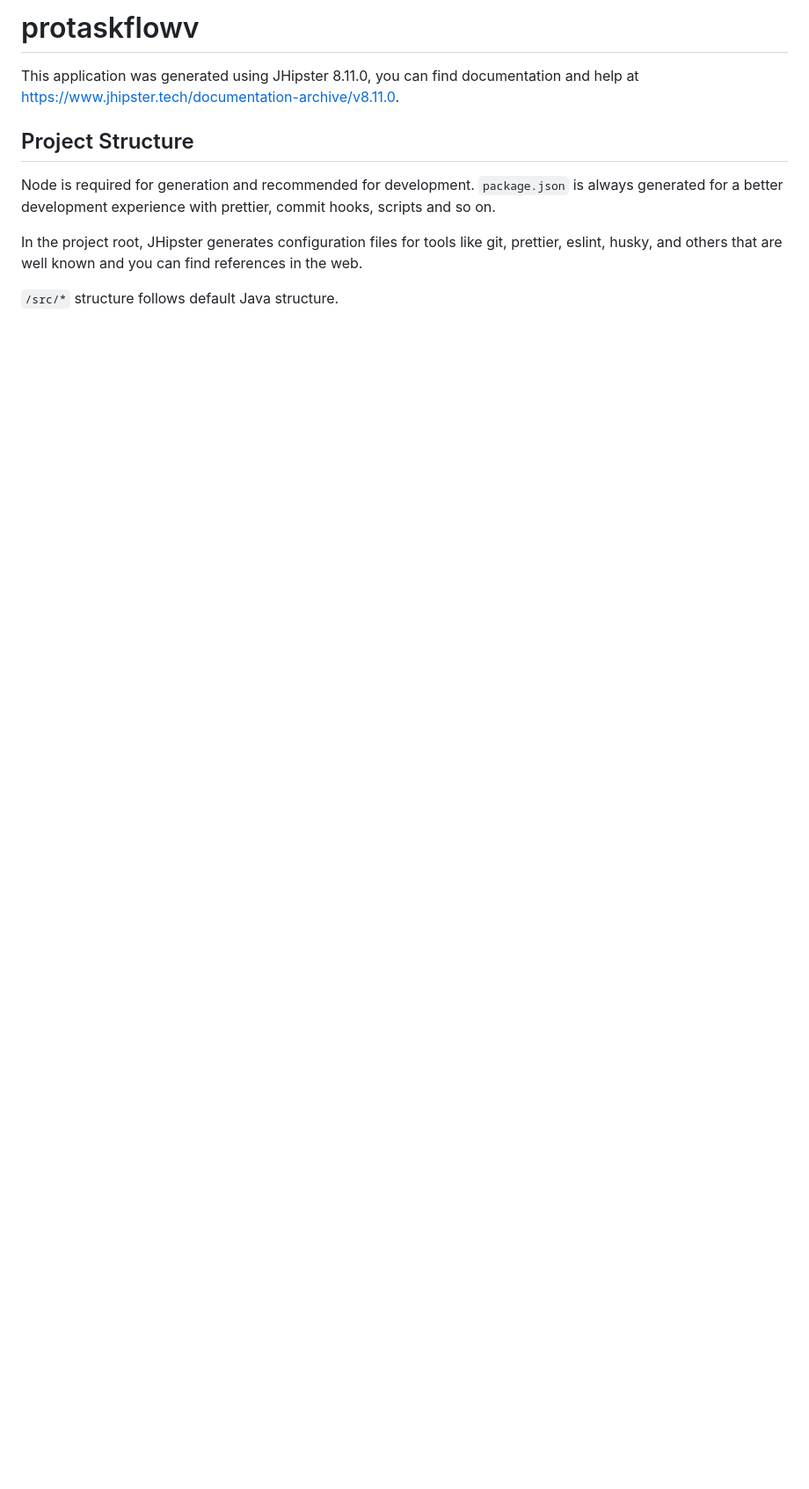
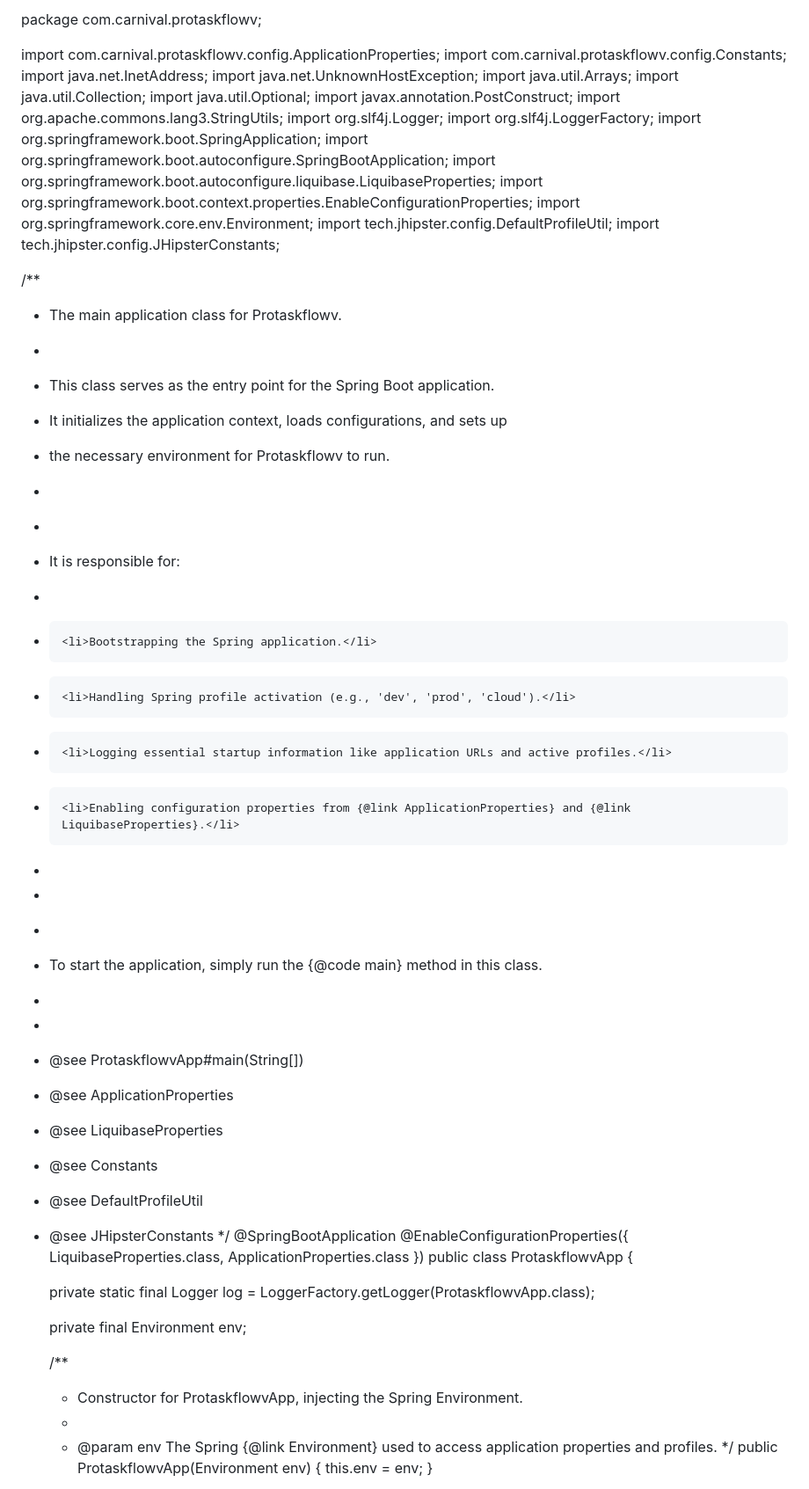
Before and after one commit to RamzyChatti90/protaskflowv, a Markdown page: README.md, the part around one of its changes. Shown at 88% size. Rendered like a GitHub page; blank space fills up the shorter version.

Commit message:
[CI] [YC-PROTAS-S1-001] UPDATE: README.md

```diff
--- a/README.md
+++ b/README.md
@@ -1,12 +1,65 @@
-# protaskflowv
+package com.carnival.protaskflowv;
 
-This application was generated using JHipster 8.11.0, you can find documentation and help at [https://www.jhipster.tech/documentation-archive/v8.11.0](https://www.jhipster.tech/documentation-archive/v8.11.0).
+import com.carnival.protaskflowv.config.ApplicationProperties;
+import com.carnival.protaskflowv.config.Constants;
+import java.net.InetAddress;
+import java.net.UnknownHostException;
+import java.util.Arrays;
+import java.util.Collection;
+import java.util.Optional;
+import javax.annotation.PostConstruct;
+import org.apache.commons.lang3.StringUtils;
+import org.slf4j.Logger;
+import org.slf4j.LoggerFactory;
+import org.springframework.boot.SpringApplication;
+import org.springframework.boot.autoconfigure.SpringBootApplication;
+import org.springframework.boot.autoconfigure.liquibase.LiquibaseProperties;
+import org.springframework.boot.context.properties.EnableConfigurationProperties;
+import org.springframework.core.env.Environment;
+import tech.jhipster.config.DefaultProfileUtil;
+import tech.jhipster.config.JHipsterConstants;
 
-## Project Structure
+/**
+ * The main application class for Protaskflowv.
+ * <p>
+ * This class serves as the entry point for the Spring Boot application.
+ * It initializes the application context, loads configurations, and sets up
+ * the necessary environment for Protaskflowv to run.
+ * </p>
+ * <p>
+ * It is responsible for:
+ * <ul>
+ *     <li>Bootstrapping the Spring application.</li>
+ *     <li>Handling Spring profile activation (e.g., 'dev', 'prod', 'cloud').</li>
+ *     <li>Logging essential startup information like application URLs and active profiles.</li>
+ *     <li>Enabling configuration properties from {@link ApplicationProperties} and {@link LiquibaseProperties}.</li>
+ * </ul>
+ * </p>
+ * <p>
+ * To start the application, simply run the {@code main} method in this class.
+ * </p>
+ *
+ * @see ProtaskflowvApp#main(String[])
+ * @see ApplicationProperties
+ * @see LiquibaseProperties
+ * @see Constants
+ * @see DefaultProfileUtil
+ * @see JHipsterConstants
+ */
+@SpringBootApplication
+@EnableConfigurationProperties({ LiquibaseProperties.class, ApplicationProperties.class })
+public class ProtaskflowvApp {
 
-Node is required for generation and recommended for development. `package.json` is always generated for a better development experience with prettier, commit hooks, scripts and so on.
+    private static final Logger log = LoggerFactory.getLogger(ProtaskflowvApp.class);
 
-In the project root, JHipster generates configuration files for tools like git, prettier, eslint, husky, and others that are well known and you can find references in the web.
+    private final Environment env;
 
-`/src/*` structure follows default Java structure.
+    /**
+     * Constructor for ProtaskflowvApp, injecting the Spring Environment.
+     *
+     * @param env The Spring {@link Environment} used to access application properties and profiles.
+     */
+    public ProtaskflowvApp(Environment env) {
+        this.env = env;
+    }
 
```
Also changed, not shown: other parts of README.md (+106 -250 lines).
